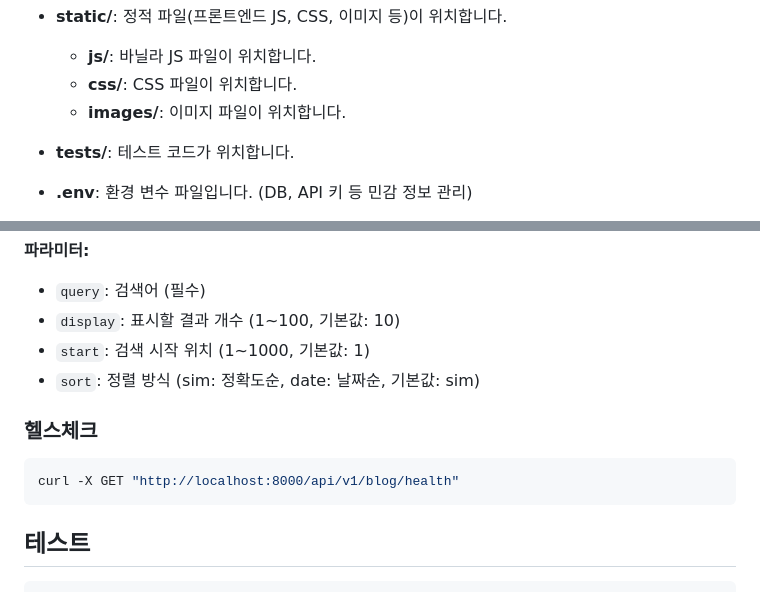
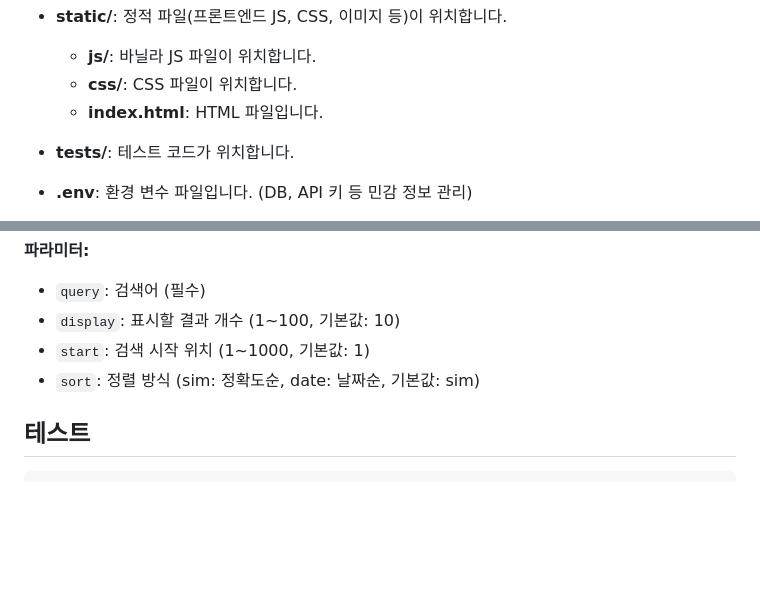
Before and after one commit to rladydqls99/blog_review, a Markdown page: README.md, 2 parts joined by grey strips. Rendered like a GitHub page; blank space fills up the shorter version.

Commit message:
📝 docs: README 업데이트

````diff
--- a/README.md
+++ b/README.md
@@ -52,7 +52,7 @@ blog_review/
 - **static/**: 정적 파일(프론트엔드 JS, CSS, 이미지 등)이 위치합니다.
   - **js/**: 바닐라 JS 파일이 위치합니다.
   - **css/**: CSS 파일이 위치합니다.
-  - **images/**: 이미지 파일이 위치합니다.
+  - **index.html**: HTML 파일입니다.
 
 - **tests/**: 테스트 코드가 위치합니다.
 
@@ -116,12 +116,6 @@ curl -X GET "http://localhost:8000/api/v1/blog/search?query=리뷰&display=10&st
 - `start`: 검색 시작 위치 (1~1000, 기본값: 1)
 - `sort`: 정렬 방식 (sim: 정확도순, date: 날짜순, 기본값: sim)
 
-### 헬스체크
-
-```bash
-curl -X GET "http://localhost:8000/api/v1/blog/health"
-```
-
 ## 테스트
 
 ```bash
````
